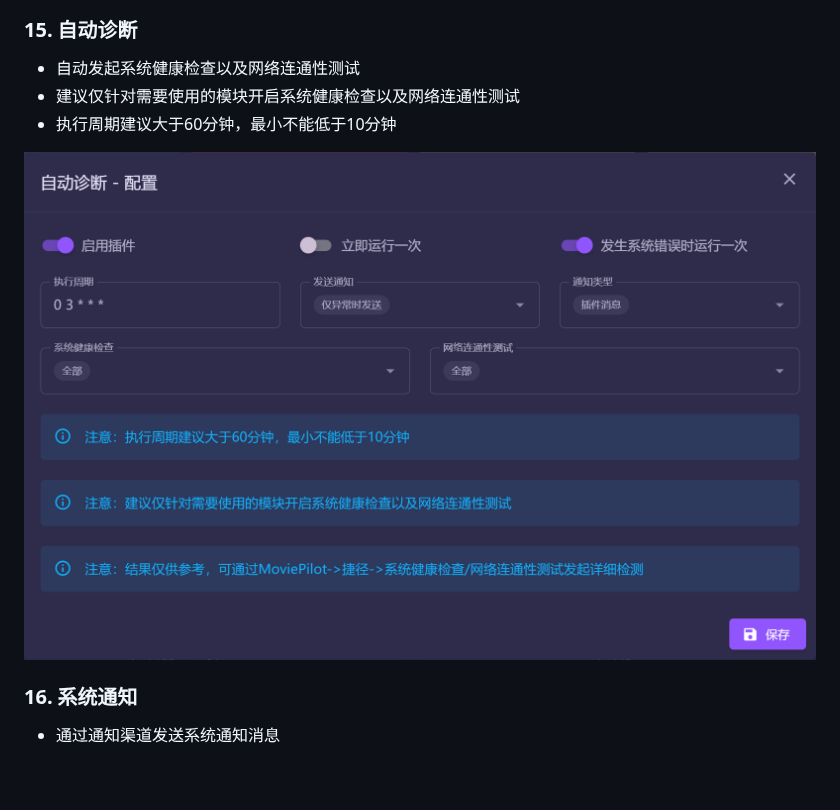
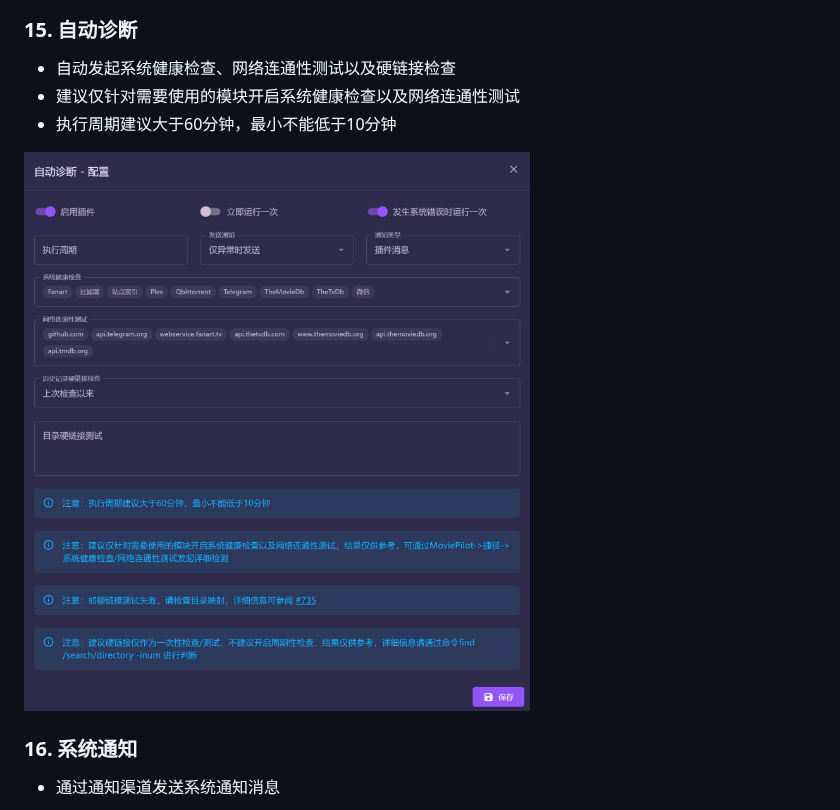
Before and after one commit to InfinityPacer/MoviePilot-Plugins, a Markdown page: README.md, the part around the change. Drawn GitHub-style; pictures changed too: images/2024-05-30-18-36-09.png (deleted), images/2024-06-13-17-06-24.png (added); blank space fills up the shorter version.

```diff
--- a/README.md
+++ b/README.md
@@ -208,11 +208,11 @@ MoviePilot环境变量添加本项目地址，具体参见 https://github.com/jx
 
 ### 15. 自动诊断
 
-- 自动发起系统健康检查以及网络连通性测试
+- 自动发起系统健康检查、网络连通性测试以及硬链接检查
 - 建议仅针对需要使用的模块开启系统健康检查以及网络连通性测试
 - 执行周期建议大于60分钟，最小不能低于10分钟
 
-![](images/2024-05-30-18-36-09.png)
+![](images/2024-06-13-17-06-24.png)
 
 ### 16. 系统通知
 
```
